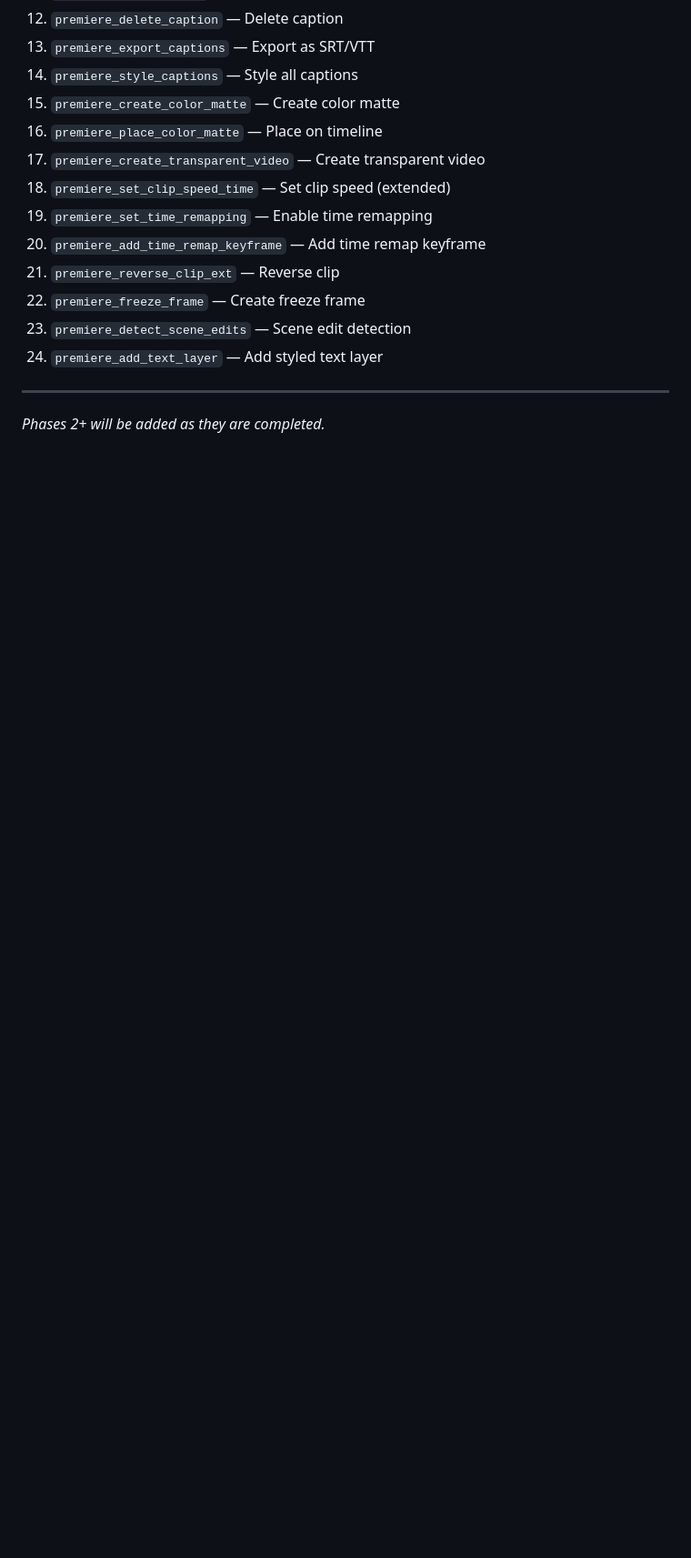
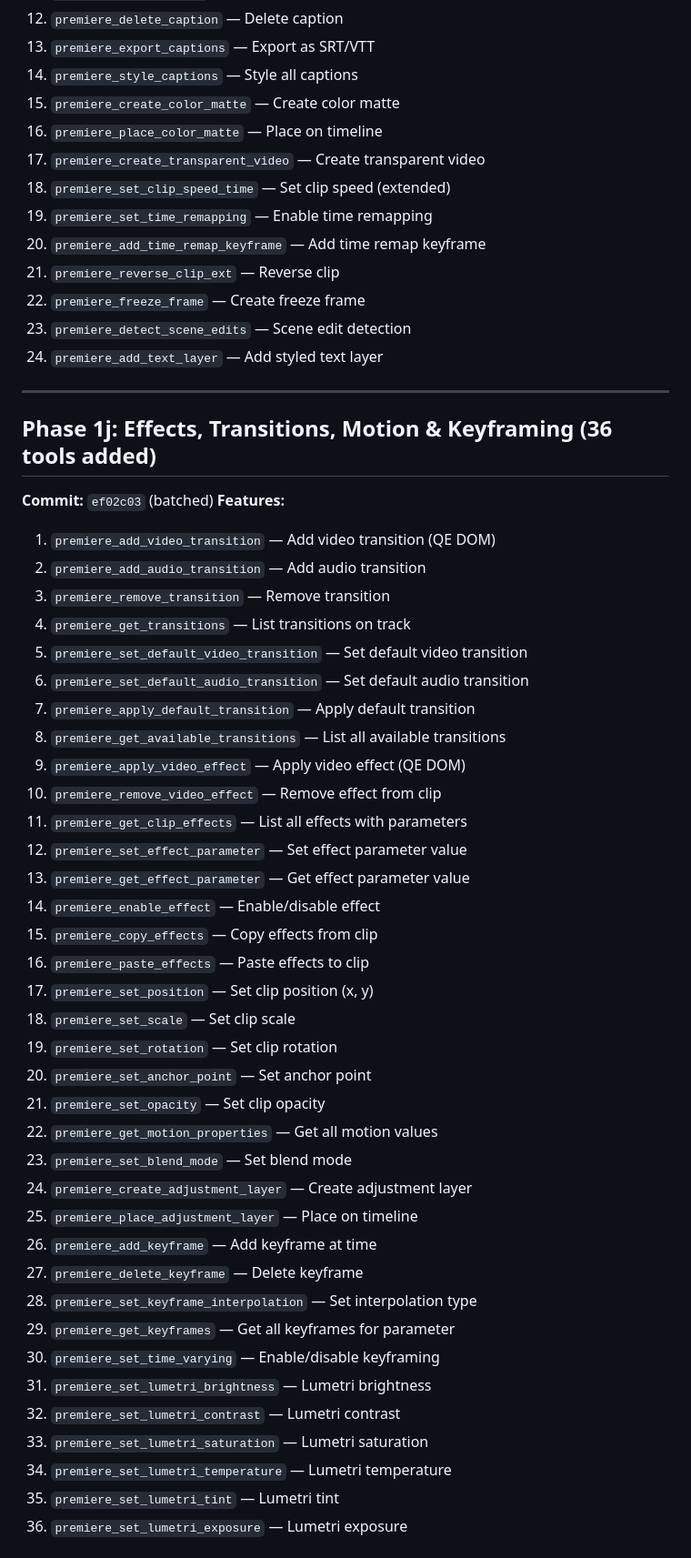
Before and after one commit to ayushozha/AdobePremiereProMCP, a Markdown page: docs/phase-log.md, the part around one of its changes. Shown at 91% size. Drawn GitHub-style; blank space fills up the shorter version.

```diff
--- a/docs/phase-log.md
+++ b/docs/phase-log.md
@@ -285,4 +285,43 @@ Every phase is listed with its exact features, commit hash, and tool count.
 
 ---
 
-*Phases 2+ will be added as they are completed.*
+## Phase 1j: Effects, Transitions, Motion & Keyframing (36 tools added)
+**Commit:** `ef02c03` (batched)
+**Features:**
+1. `premiere_add_video_transition` — Add video transition (QE DOM)
+2. `premiere_add_audio_transition` — Add audio transition
+3. `premiere_remove_transition` — Remove transition
+4. `premiere_get_transitions` — List transitions on track
+5. `premiere_set_default_video_transition` — Set default video transition
+6. `premiere_set_default_audio_transition` — Set default audio transition
+7. `premiere_apply_default_transition` — Apply default transition
+8. `premiere_get_available_transitions` — List all available transitions
+9. `premiere_apply_video_effect` — Apply video effect (QE DOM)
+10. `premiere_remove_video_effect` — Remove effect from clip
+11. `premiere_get_clip_effects` — List all effects with parameters
+12. `premiere_set_effect_parameter` — Set effect parameter value
+13. `premiere_get_effect_parameter` — Get effect parameter value
+14. `premiere_enable_effect` — Enable/disable effect
+15. `premiere_copy_effects` — Copy effects from clip
+16. `premiere_paste_effects` — Paste effects to clip
+17. `premiere_set_position` — Set clip position (x, y)
+18. `premiere_set_scale` — Set clip scale
+19. `premiere_set_rotation` — Set clip rotation
+20. `premiere_set_anchor_point` — Set anchor point
+21. `premiere_set_opacity` — Set clip opacity
+22. `premiere_get_motion_properties` — Get all motion values
+23. `premiere_set_blend_mode` — Set blend mode
+24. `premiere_create_adjustment_layer` — Create adjustment layer
+25. `premiere_place_adjustment_layer` — Place on timeline
+26. `premiere_add_keyframe` — Add keyframe at time
+27. `premiere_delete_keyframe` — Delete keyframe
+28. `premiere_set_keyframe_interpolation` — Set interpolation type
+29. `premiere_get_keyframes` — Get all keyframes for parameter
+30. `premiere_set_time_varying` — Enable/disable keyframing
+31. `premiere_set_lumetri_brightness` — Lumetri brightness
+32. `premiere_set_lumetri_contrast` — Lumetri contrast
+33. `premiere_set_lumetri_saturation` — Lumetri saturation
+34. `premiere_set_lumetri_temperature` — Lumetri temperature
+35. `premiere_set_lumetri_tint` — Lumetri tint
+36. `premiere_set_lumetri_exposure` — Lumetri exposure
+
```
Also changed, not shown: other parts of docs/phase-log.md (+39 -0 lines).
